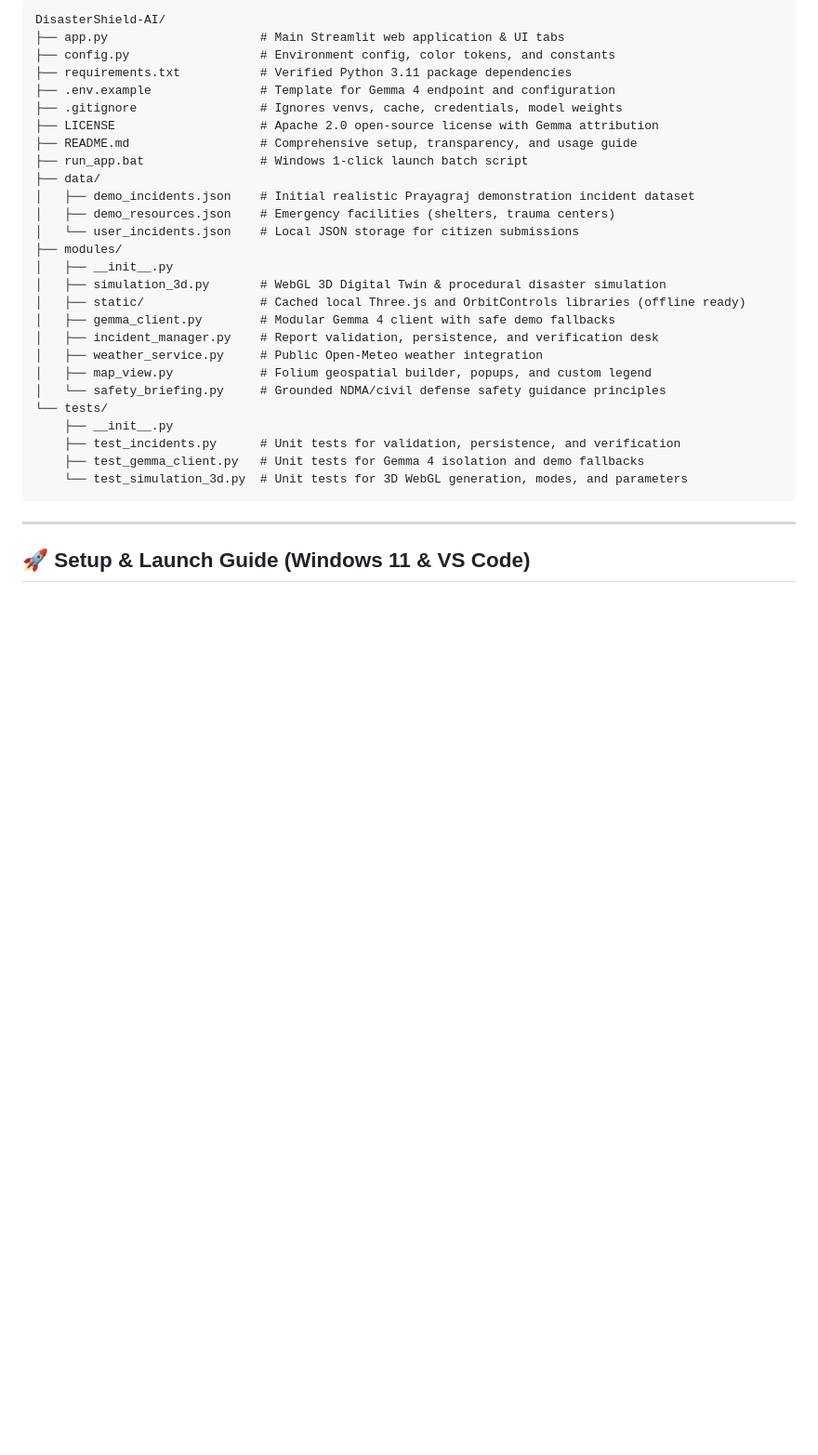
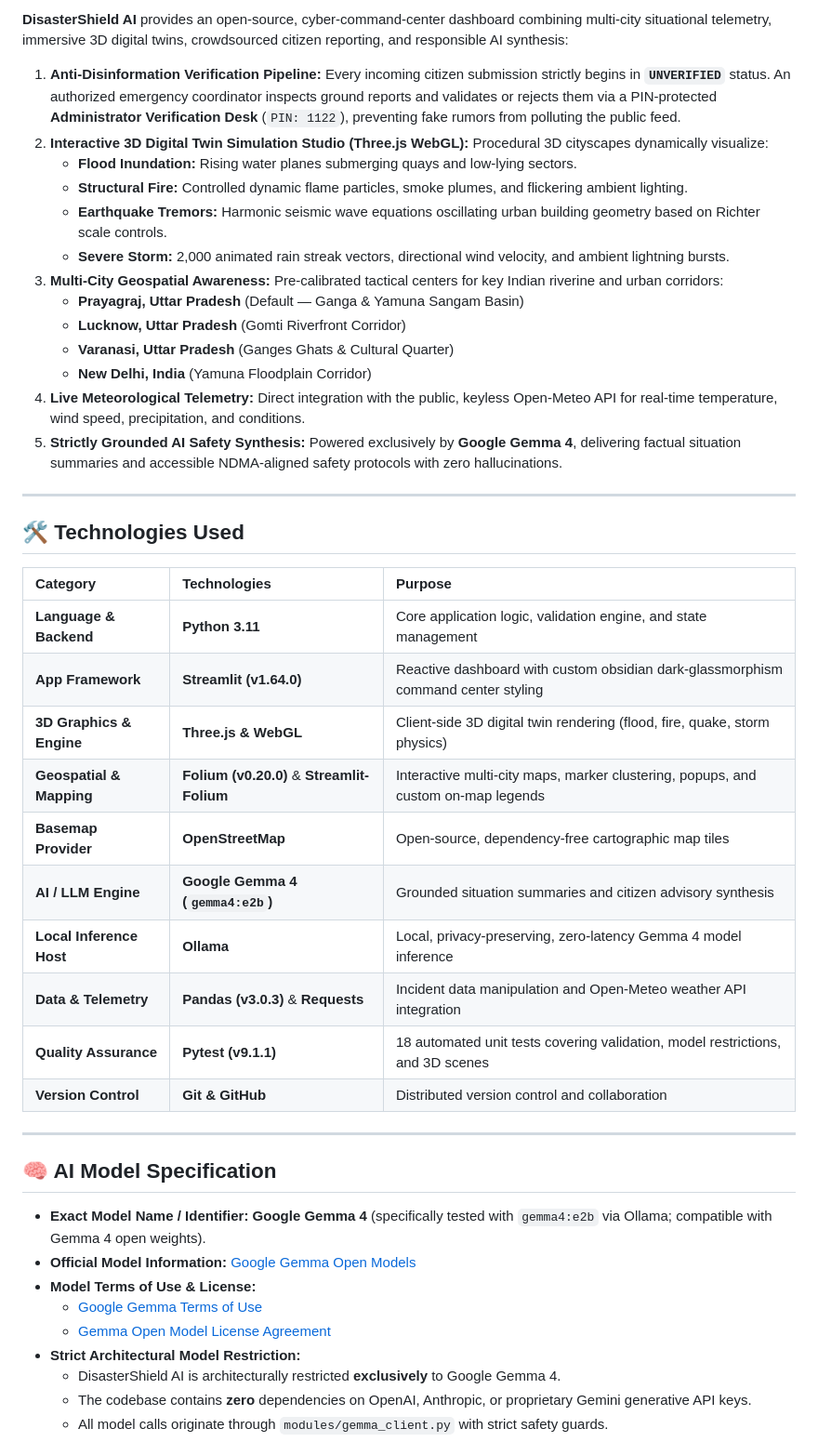
Before and after one commit to Adarshyadav24-cyber/DisasterShield-AI-FireTV, a Markdown page: README.md, the part around one of its changes. Shown at 93% size. Rendered like a GitHub page; blank space fills up the shorter version.

````diff
--- a/README.md
+++ b/README.md
@@ -70,34 +43,48 @@
 
-```
-DisasterShield-AI/
-├── app.py                     # Main Streamlit web application & UI tabs
-├── config.py                  # Environment config, color tokens, and constants
-├── requirements.txt           # Verified Python 3.11 package dependencies
-├── .env.example               # Template for Gemma 4 endpoint and configuration
-├── .gitignore                 # Ignores venvs, cache, credentials, model weights
-├── LICENSE                    # Apache 2.0 open-source license with Gemma attribution
-├── README.md                  # Comprehensive setup, transparency, and usage guide
-├── run_app.bat                # Windows 1-click launch batch script
-├── data/
-│   ├── demo_incidents.json    # Initial realistic Prayagraj demonstration incident dataset
-│   ├── demo_resources.json    # Emergency facilities (shelters, trauma centers)
-│   └── user_incidents.json    # Local JSON storage for citizen submissions
-├── modules/
-│   ├── __init__.py
-│   ├── simulation_3d.py       # WebGL 3D Digital Twin & procedural disaster simulation
-│   ├── static/                # Cached local Three.js and OrbitControls libraries (offline ready)
-│   ├── gemma_client.py        # Modular Gemma 4 client with safe demo fallbacks
-│   ├── incident_manager.py    # Report validation, persistence, and verification desk
-│   ├── weather_service.py     # Public Open-Meteo weather integration
-│   ├── map_view.py            # Folium geospatial builder, popups, and custom legend
-│   └── safety_briefing.py     # Grounded NDMA/civil defense safety guidance principles
-└── tests/
-    ├── __init__.py
-    ├── test_incidents.py      # Unit tests for validation, persistence, and verification
-    ├── test_gemma_client.py   # Unit tests for Gemma 4 isolation and demo fallbacks
-    └── test_simulation_3d.py  # Unit tests for 3D WebGL generation, modes, and parameters
-```
+**DisasterShield AI** provides an open-source, cyber-command-center dashboard combining multi-city situational telemetry, immersive 3D digital twins, crowdsourced citizen reporting, and responsible AI synthesis:
+
+1. **Anti-Disinformation Verification Pipeline:** Every incoming citizen submission strictly begins in **`UNVERIFIED`** status. An authorized emergency coordinator inspects ground reports and validates or rejects them via a PIN-protected **Administrator Verification Desk** (`PIN: 1122`), preventing fake rumors from polluting the public feed.
+2. **Interactive 3D Digital Twin Simulation Studio (Three.js WebGL):** Procedural 3D cityscapes dynamically visualize:
+   - **Flood Inundation:** Rising water planes submerging quays and low-lying sectors.
+   - **Structural Fire:** Controlled dynamic flame particles, smoke plumes, and flickering ambient lighting.
+   - **Earthquake Tremors:** Harmonic seismic wave equations oscillating urban building geometry based on Richter scale controls.
+   - **Severe Storm:** 2,000 animated rain streak vectors, directional wind velocity, and ambient lightning bursts.
+3. **Multi-City Geospatial Awareness:** Pre-calibrated tactical centers for key Indian riverine and urban corridors:
+   - **Prayagraj, Uttar Pradesh** (Default — Ganga & Yamuna Sangam Basin)
+   - **Lucknow, Uttar Pradesh** (Gomti Riverfront Corridor)
+   - **Varanasi, Uttar Pradesh** (Ganges Ghats & Cultural Quarter)
+   - **New Delhi, India** (Yamuna Floodplain Corridor)
+4. **Live Meteorological Telemetry:** Direct integration with the public, keyless Open-Meteo API for real-time temperature, wind speed, precipitation, and conditions.
+5. **Strictly Grounded AI Safety Synthesis:** Powered exclusively by **Google Gemma 4**, delivering factual situation summaries and accessible NDMA-aligned safety protocols with zero hallucinations.
 
 ---
 
-## 🚀 Setup & Launch Guide (Windows 11 & VS Code)
+## 🛠️ Technologies Used
+
+| Category | Technologies | Purpose |
+| :--- | :--- | :--- |
+| **Language & Backend** | **Python 3.11** | Core application logic, validation engine, and state management |
+| **App Framework** | **Streamlit (v1.64.0)** | Reactive dashboard with custom obsidian dark-glassmorphism command center styling |
+| **3D Graphics & Engine** | **Three.js & WebGL** | Client-side 3D digital twin rendering (flood, fire, quake, storm physics) |
+| **Geospatial & Mapping** | **Folium (v0.20.0)** & **Streamlit-Folium** | Interactive multi-city maps, marker clustering, popups, and custom on-map legends |
+| **Basemap Provider** | **OpenStreetMap** | Open-source, dependency-free cartographic map tiles |
+| **AI / LLM Engine** | **Google Gemma 4 (`gemma4:e2b`)** | Grounded situation summaries and citizen advisory synthesis |
+| **Local Inference Host** | **Ollama** | Local, privacy-preserving, zero-latency Gemma 4 model inference |
+| **Data & Telemetry** | **Pandas (v3.0.3)** & **Requests** | Incident data manipulation and Open-Meteo weather API integration |
+| **Quality Assurance** | **Pytest (v9.1.1)** | 18 automated unit tests covering validation, model restrictions, and 3D scenes |
+| **Version Control** | **Git & GitHub** | Distributed version control and collaboration |
+
+---
+
+## 🧠 AI Model Specification
+
+- **Exact Model Name / Identifier:** **Google Gemma 4** (specifically tested with `gemma4:e2b` via Ollama; compatible with Gemma 4 open weights).
+- **Official Model Information:** [Google Gemma Open Models](https://ai.google.dev/gemma)
+- **Model Terms of Use & License:**
+  - [Google Gemma Terms of Use](https://ai.google.dev/gemma/terms)
+  - [Gemma Open Model License Agreement](https://ai.google.dev/gemma/license)
+- **Strict Architectural Model Restriction:**
+  - DisasterShield AI is architecturally restricted **exclusively** to Google Gemma 4.
+  - The codebase contains **zero** dependencies on OpenAI, Anthropic, or proprietary Gemini generative API keys.
+  - All model calls originate through `modules/gemma_client.py` with strict safety guards.
+
````
Also changed, not shown: other parts of README.md (+98 -124 lines).
